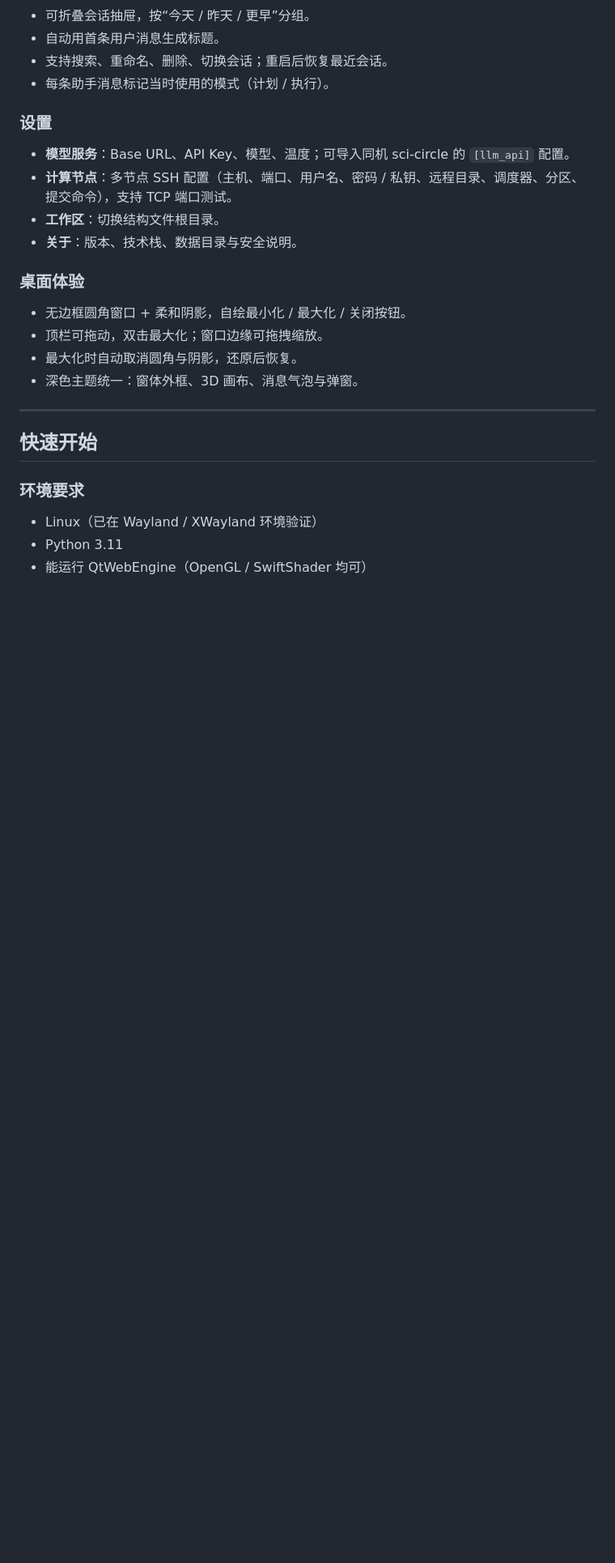
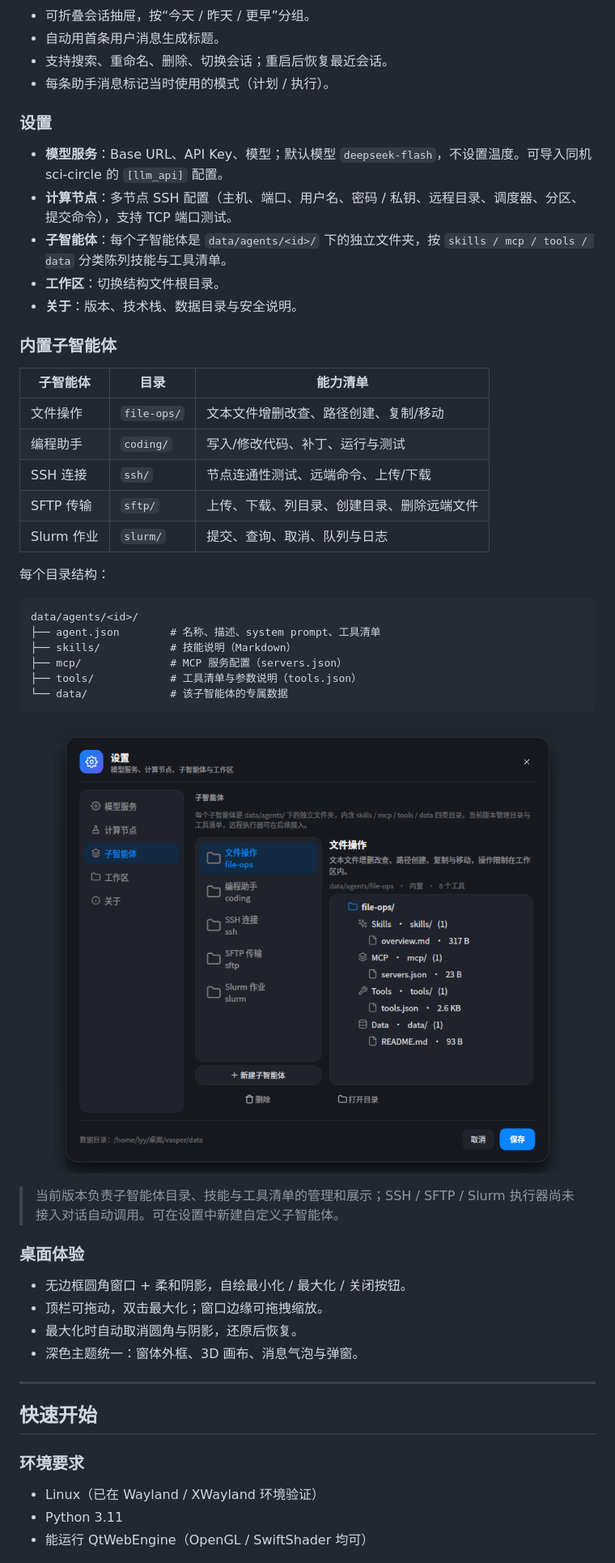
Before and after one commit to moyulyy/vasper, a Markdown page: README.md, the part around one of its changes. Shown at 81% size. GitHub-like rendering; pictures changed too: assets/screenshot-subagents.png (added); blank space fills up the shorter version.

Commit message:
feat: default deepseek-flash, remove temperature, add subagent folders and tool manifests

````diff
--- a/README.md
+++ b/README.md
@@ -114,10 +114,38 @@ Vasper 把这些环节放进一个本地窗口：
 - 每条助手消息标记当时使用的模式（计划 / 执行）。
 
 ### 设置
-- **模型服务**：Base URL、API Key、模型、温度；可导入同机 sci-circle 的 `[llm_api]` 配置。
+- **模型服务**：Base URL、API Key、模型；默认模型 `deepseek-flash`，不设置温度。可导入同机 sci-circle 的 `[llm_api]` 配置。
 - **计算节点**：多节点 SSH 配置（主机、端口、用户名、密码 / 私钥、远程目录、调度器、分区、提交命令），支持 TCP 端口测试。
+- **子智能体**：每个子智能体是 `data/agents/<id>/` 下的独立文件夹，按 `skills / mcp / tools / data` 分类陈列技能与工具清单。
 - **工作区**：切换结构文件根目录。
 - **关于**：版本、技术栈、数据目录与安全说明。
+
+### 内置子智能体
+
+| 子智能体 | 目录 | 能力清单 |
+| --- | --- | --- |
+| 文件操作 | `file-ops/` | 文本文件增删改查、路径创建、复制/移动 |
+| 编程助手 | `coding/` | 写入/修改代码、补丁、运行与测试 |
+| SSH 连接 | `ssh/` | 节点连通性测试、远端命令、上传/下载 |
+| SFTP 传输 | `sftp/` | 上传、下载、列目录、创建目录、删除远端文件 |
+| Slurm 作业 | `slurm/` | 提交、查询、取消、队列与日志 |
+
+每个目录结构：
+
+```text
+data/agents/<id>/
+├── agent.json        # 名称、描述、system prompt、工具清单
+├── skills/           # 技能说明（Markdown）
+├── mcp/              # MCP 服务配置（servers.json）
+├── tools/            # 工具清单与参数说明（tools.json）
+└── data/             # 该子智能体的专属数据
+```
+
+<p align="center">
+  <img src="assets/screenshot-subagents.png" alt="Vasper 设置 - 子智能体" width="88%">
+</p>
+
+> 当前版本负责子智能体目录、技能与工具清单的管理和展示；SSH / SFTP / Slurm 执行器尚未接入对话自动调用。可在设置中新建自定义子智能体。
 
 ### 桌面体验
 - 无边框圆角窗口 + 柔和阴影，自绘最小化 / 最大化 / 关闭按钮。
````
Also changed, not shown: other parts of README.md (+6 -4 lines), 7 other files.
